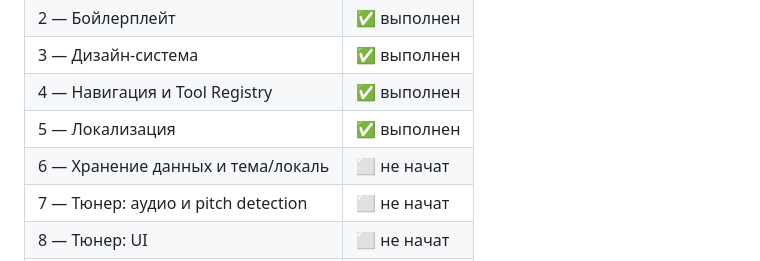
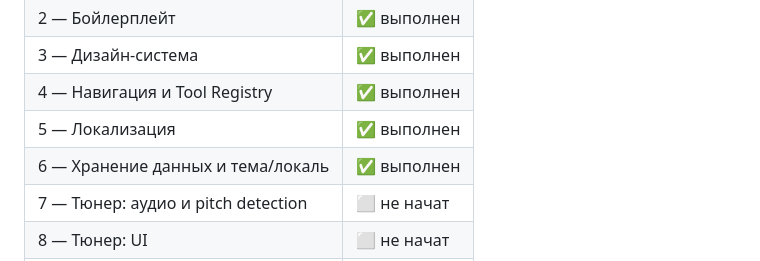
Before and after one commit to matolg/tono, a Markdown page: docs/plan.md, the part around the change. Drawn GitHub-style.

Commit message:
docs: mark step 6 as completed

```diff
--- a/docs/plan.md
+++ b/docs/plan.md
@@ -243,7 +243,7 @@ flutter doctor -v   # достаточно, чтобы Android-тулчейн б
 | 3 — Дизайн-система | ✅ выполнен |
 | 4 — Навигация и Tool Registry | ✅ выполнен |
 | 5 — Локализация | ✅ выполнен |
-| 6 — Хранение данных и тема/локаль | ⬜ не начат |
+| 6 — Хранение данных и тема/локаль | ✅ выполнен |
 | 7 — Тюнер: аудио и pitch detection | ⬜ не начат |
 | 8 — Тюнер: UI | ⬜ не начат |
 | 9 — Метроном: движок | ⬜ не начат |
```
